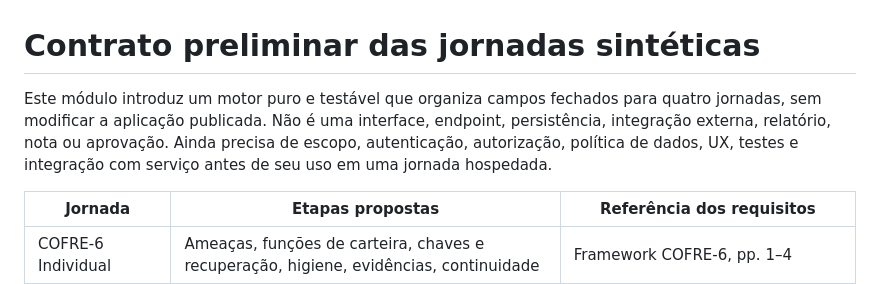
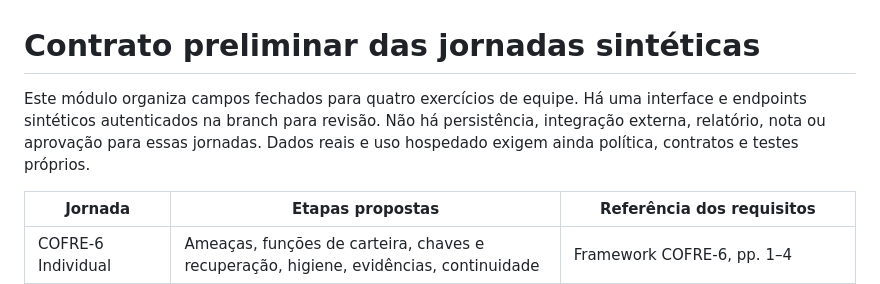
Before and after one commit to ofelipepeixoto/capital-web3-advisor, a Markdown page: docs/journeys-synthetic.md, the part around the change. Rendered like a GitHub page.

Commit message:
docs: clarify scope of synthetic journey exercises

```diff
--- a/docs/journeys-synthetic.md
+++ b/docs/journeys-synthetic.md
@@ -1,10 +1,10 @@
 # Contrato preliminar das jornadas sintéticas
 
-Este módulo introduz um motor puro e testável que organiza campos fechados para
-quatro jornadas, sem modificar a aplicação publicada. Não é uma interface,
-endpoint, persistência, integração externa, relatório, nota ou aprovação. Ainda
-precisa de escopo, autenticação, autorização, política de dados, UX, testes e
-integração com serviço antes de seu uso em uma jornada hospedada.
+Este módulo organiza campos fechados para quatro exercícios de equipe. Há uma
+interface e endpoints sintéticos autenticados na branch para revisão. Não há
+persistência, integração externa, relatório, nota ou aprovação para essas
+jornadas. Dados reais e uso hospedado exigem ainda política, contratos e testes
+próprios.
 
 | Jornada | Etapas propostas | Referência dos requisitos |
 |---|---|---|
```
